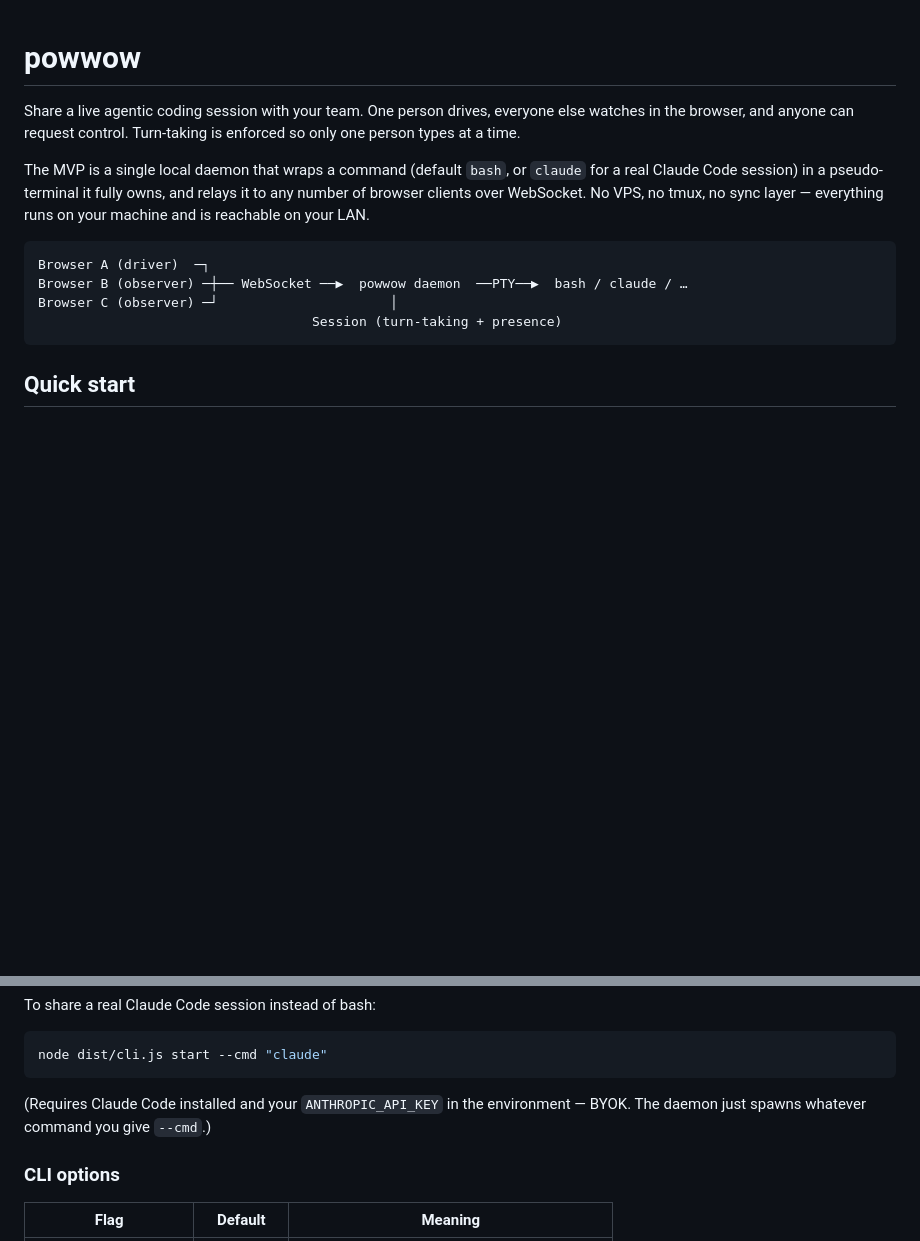
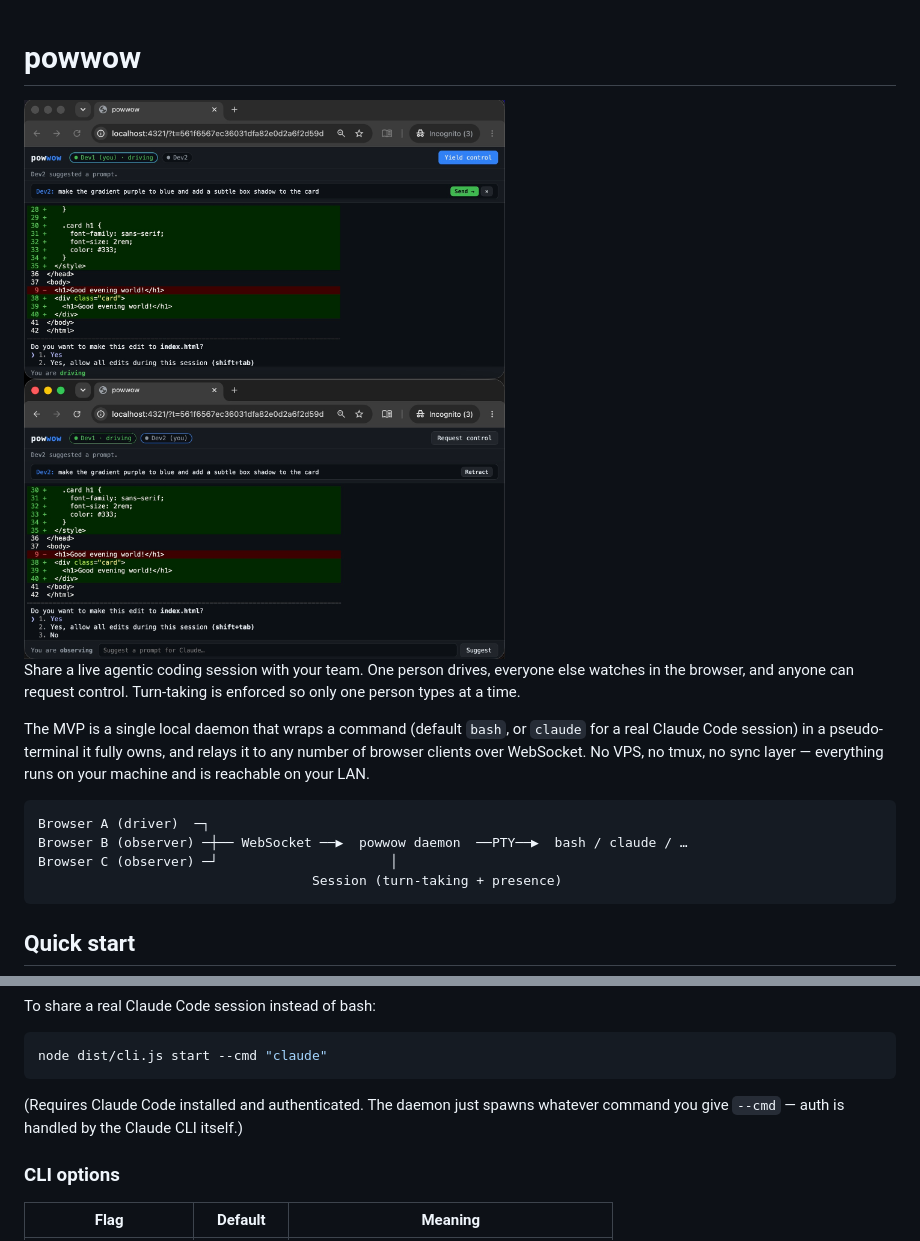
Before and after one commit to inar-vision/powwow, a Markdown page: README.md, 2 parts joined by grey strips. GitHub-like rendering; pictures changed too: powwow_stacked.jpg (added); blank space fills up the shorter version.

Commit message:
docs: add screenshot to README + fix auth note
Co-Authored-By: Claude Sonnet 4.6 <noreply@anthropic.com>

````diff
--- a/README.md
+++ b/README.md
@@ -1,4 +1,6 @@
 # powwow
+
+<img src="powwow_stacked.jpg" alt="Two browser windows sharing a live Claude Code session" width="700">
 
 Share a live agentic coding session with your team. One person drives, everyone
 else watches in the browser, and anyone can request control. Turn-taking is
@@ -45,8 +47,8 @@ To share a real Claude Code session instead of bash:
 node dist/cli.js start --cmd "claude"
 ```
 
-(Requires Claude Code installed and your `ANTHROPIC_API_KEY` in the environment —
-BYOK. The daemon just spawns whatever command you give `--cmd`.)
+(Requires Claude Code installed and authenticated. The daemon just spawns whatever
+command you give `--cmd` — auth is handled by the Claude CLI itself.)
 
 ### CLI options
 
````
